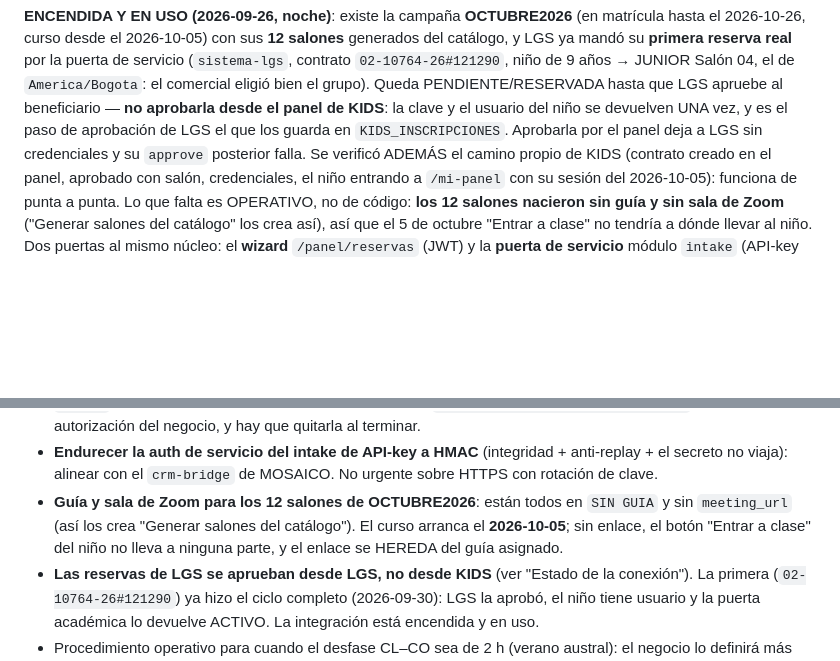
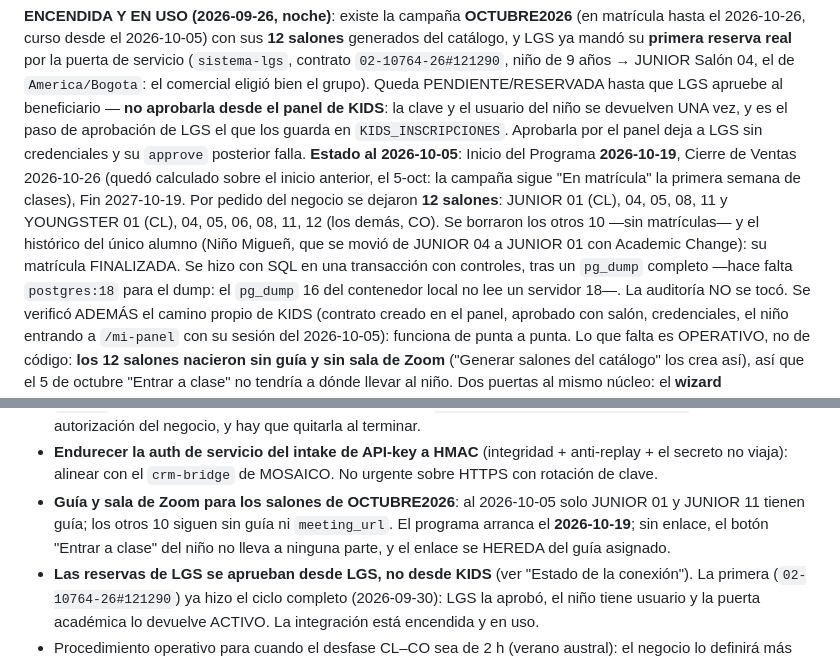
Before and after one commit to plataformalgsdigital-tech/lgskids, a Markdown page: CLAUDE.md, 2 parts joined by grey strips. Rendered like a GitHub page; blank space fills up the shorter version.

Commit message:
docs: OCTUBRE2026 con sus 12 salones y sin historico
Co-Authored-By: Claude Opus 5.5 <noreply@anthropic.com>

```diff
--- a/CLAUDE.md
+++ b/CLAUDE.md
@@ -1163,6 +1163,15 @@ PENDIENTE/RESERVADA hasta que LGS apruebe al beneficiario — **no aprobarla des
 panel de KIDS**: la clave y el usuario del niño se devuelven UNA vez, y es el paso de
 aprobación de LGS el que los guarda en `KIDS_INSCRIPCIONES`. Aprobarla por el panel
 deja a LGS sin credenciales y su `approve` posterior falla.
+**Estado al 2026-10-05**: Inicio del Programa **2026-10-19**, Cierre de Ventas
+2026-10-26 (quedó calculado sobre el inicio anterior, el 5-oct: la campaña sigue "En
+matrícula" la primera semana de clases), Fin 2027-10-19. Por pedido del negocio se
+dejaron **12 salones**: JUNIOR 01 (CL), 04, 05, 08, 11 y YOUNGSTER 01 (CL), 04, 05,
+06, 08, 11, 12 (los demás, CO). Se borraron los otros 10 —sin matrículas— y el
+histórico del único alumno (Niño Migueñ, que se movió de JUNIOR 04 a JUNIOR 01 con
+Academic Change): su matrícula FINALIZADA. Se hizo con SQL en una transacción con
+controles, tras un `pg_dump` completo —hace falta `postgres:18` para el dump: el
+`pg_dump` 16 del contenedor local no lee un servidor 18—. La auditoría NO se tocó.
 Se verificó ADEMÁS el camino propio de KIDS (contrato creado en el panel, aprobado con
 salón, credenciales, el niño entrando a `/mi-panel` con su sesión del 2026-10-05):
 funciona de punta a punta. Lo que falta es OPERATIVO, no de código: **los 12 salones
@@ -1594,10 +1603,10 @@ tabla inventada no llega al SQL, escribir queda auditado con el antes).
 - **Endurecer la auth de servicio del intake de API-key a HMAC** (integridad +
   anti-replay + el secreto no viaja): alinear con el `crm-bridge` de MOSAICO.
   No urgente sobre HTTPS con rotación de clave.
-- **Guía y sala de Zoom para los 12 salones de OCTUBRE2026**: están todos en `SIN
-GUIA` y sin `meeting_url` (así los crea "Generar salones del catálogo"). El curso
-  arranca el **2026-10-05**; sin enlace, el botón "Entrar a clase" del niño no lleva
-  a ninguna parte, y el enlace se HEREDA del guía asignado.
+- **Guía y sala de Zoom para los salones de OCTUBRE2026**: al 2026-10-05 solo JUNIOR
+  01 y JUNIOR 11 tienen guía; los otros 10 siguen sin guía ni `meeting_url`. El
+  programa arranca el **2026-10-19**; sin enlace, el botón "Entrar a clase" del niño
+  no lleva a ninguna parte, y el enlace se HEREDA del guía asignado.
 - **Las reservas de LGS se aprueban desde LGS, no desde KIDS** (ver "Estado de
   la conexión"). La primera (`02-10764-26#121290`) ya hizo el ciclo completo
   (2026-09-30): LGS la aprobó, el niño tiene usuario y la puerta académica lo
```
